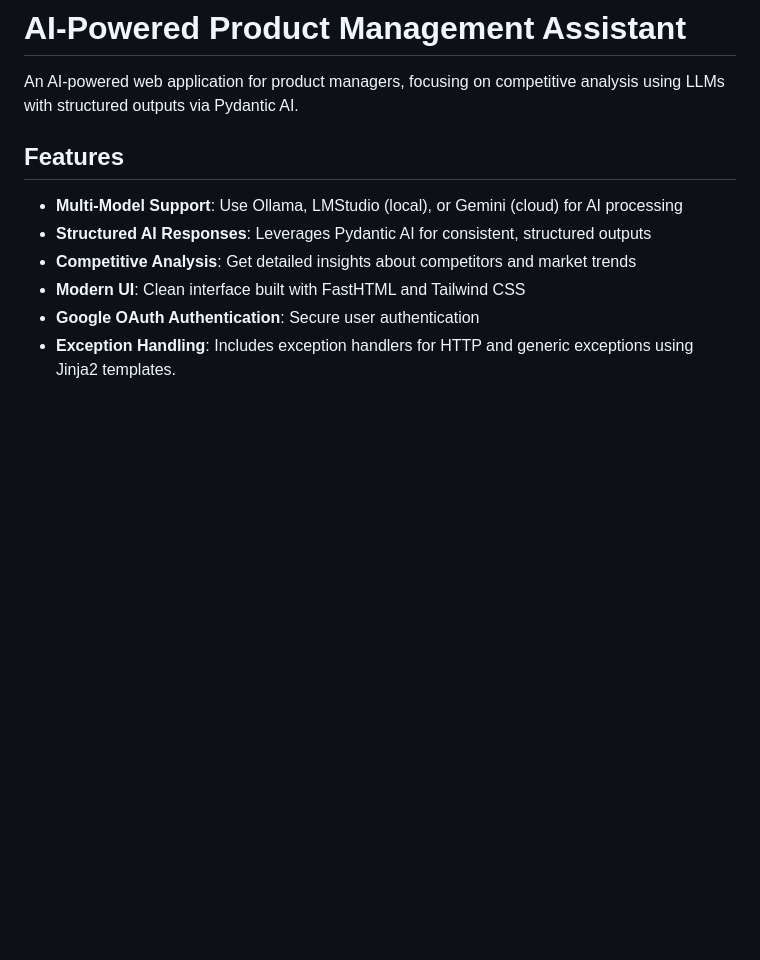
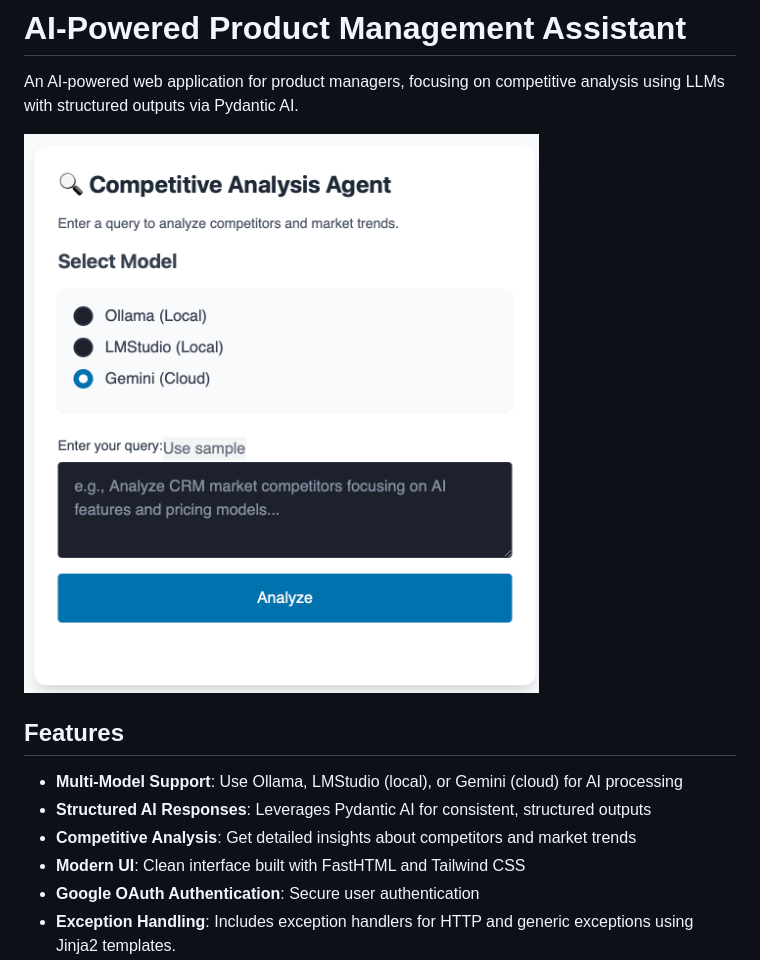
Before and after one commit to stephabauva/ai_pm_assistant, a Markdown page: README.md, the part around the change. GitHub-like rendering; pictures changed too: Screenshot-ui-assist.png (added); blank space fills up the shorter version.

Commit message:
added screenshot to readme

```diff
--- a/README.md
+++ b/README.md
@@ -1,6 +1,8 @@
 # AI-Powered Product Management Assistant
 
 An AI-powered web application for product managers, focusing on competitive analysis using LLMs with structured outputs via Pydantic AI.
+
+![Image](Screenshot-ui-assist.png)
 
 ## Features
 
```
